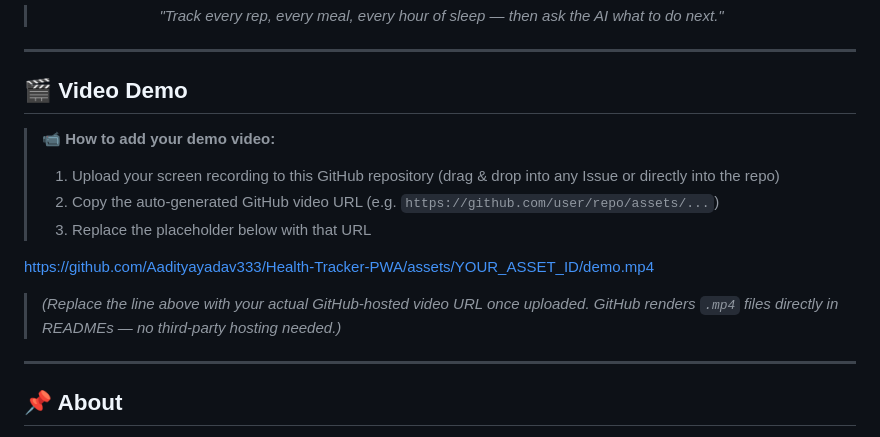
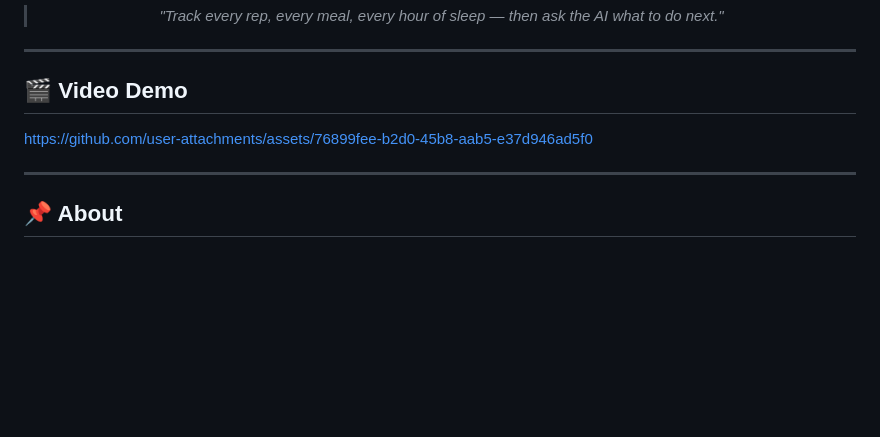
Before and after one commit to Aadityayadav333/Health-Tracker-PWA, a Markdown page: README.md, the part around the change. Drawn GitHub-style; blank space fills up the shorter version.

```diff
--- a/README.md
+++ b/README.md
@@ -19,14 +19,10 @@
 
 ## 🎬 Video Demo
 
-> 📹 **How to add your demo video:**
-> 1. Upload your screen recording to this GitHub repository (drag & drop into any Issue or directly into the repo)
-> 2. Copy the auto-generated GitHub video URL (e.g. `https://github.com/user/repo/assets/...`)
-> 3. Replace the placeholder below with that URL
 
-https://github.com/Aadityayadav333/Health-Tracker-PWA/assets/YOUR_ASSET_ID/demo.mp4
+https://github.com/user-attachments/assets/76899fee-b2d0-45b8-aab5-e37d946ad5f0
 
-> *(Replace the line above with your actual GitHub-hosted video URL once uploaded. GitHub renders `.mp4` files directly in READMEs — no third-party hosting needed.)*
+
 
 ---
 
```
